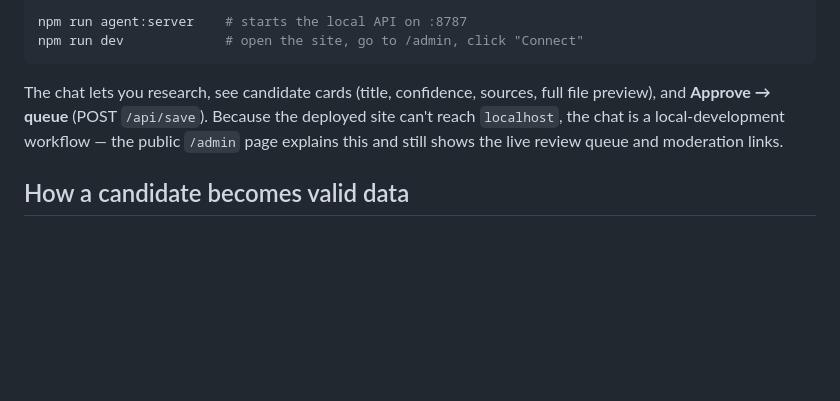
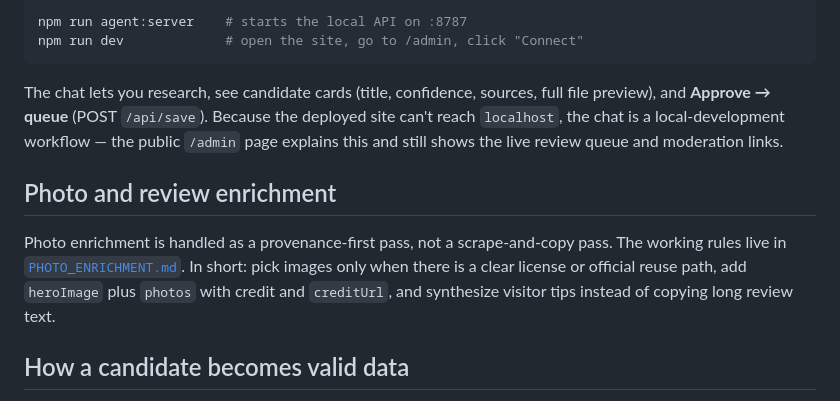
Before and after one commit to jasonsheinkopf/roadside_japan, a Markdown page: docs/AI_AGENTS.md, the part around the change. Rendered like a GitHub page; blank space fills up the shorter version.

Commit message:
Link photo enrichment workflow from AI agents docs

```diff
--- a/docs/AI_AGENTS.md
+++ b/docs/AI_AGENTS.md
@@ -66,6 +66,13 @@ preview), and **Approve → queue** (POST `/api/save`). Because the deployed sit
 `localhost`, the chat is a local-development workflow — the public `/admin` page explains this
 and still shows the live review queue and moderation links.
 
+## Photo and review enrichment
+
+Photo enrichment is handled as a provenance-first pass, not a scrape-and-copy pass. The working
+rules live in [`PHOTO_ENRICHMENT.md`](./PHOTO_ENRICHMENT.md). In short: pick images only when
+there is a clear license or official reuse path, add `heroImage` plus `photos` with credit and
+`creditUrl`, and synthesize visitor tips instead of copying long review text.
+
 ## How a candidate becomes valid data
 
 `tools/agent/agents/research.ts` injects the controlled vocabulary (categories, seasons,
```
